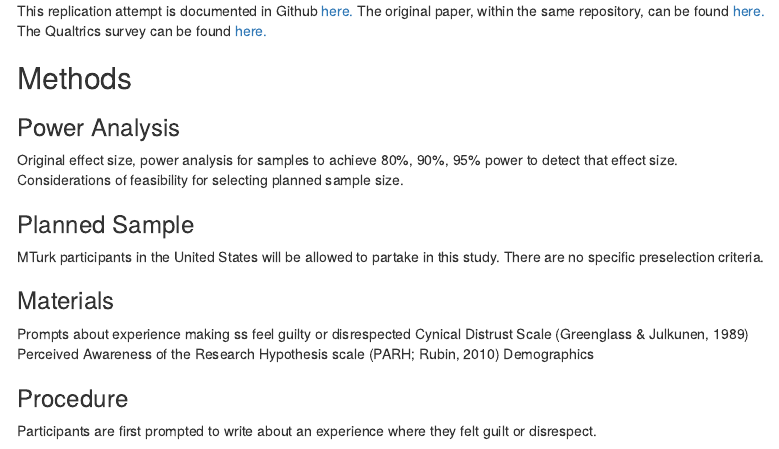
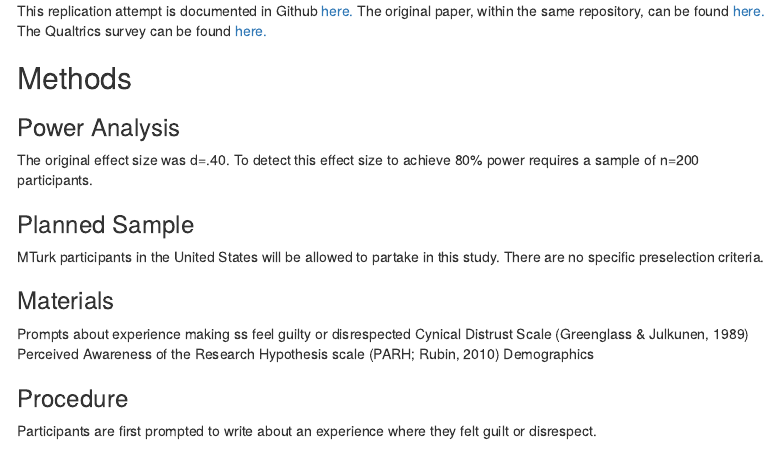
Before and after one commit to psych251/stavrova2020, an R Markdown document (writeup/stavrova_2020_replication_report.Rmd): the page in a window 1100 px wide, from 800 px down. Rendered offline with R 4.5, knitr and Pandoc, with nearby package versions; menus at the side of the page are left out.

Commit message:
update stavrova2020

```diff
--- a/writeup/stavrova_2020_replication_report.Rmd
+++ b/writeup/stavrova_2020_replication_report.Rmd
@@ -38,7 +38,7 @@ The Qualtrics survey can be found [here.](https://stanforduniversity.qualtrics.c
 
 ### Power Analysis
 
-Original effect size, power analysis for samples to achieve 80%, 90%, 95% power to detect that effect size. Considerations of feasibility for selecting planned sample size.
+The original effect size was d=.40. To detect this effect size to achieve 80% power requires a sample of n=200 participants.
 
 ### Planned Sample
 
```
